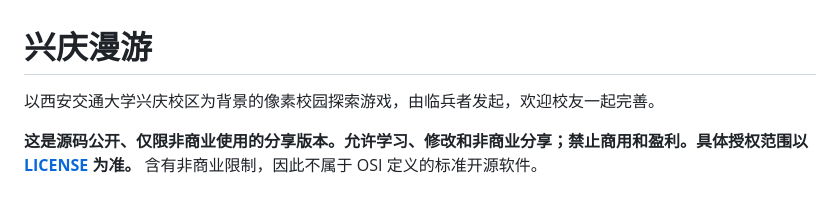
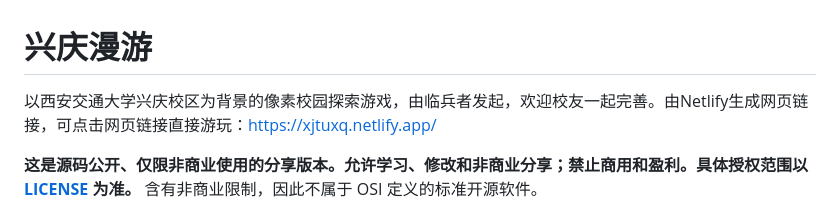
Before and after one commit to xuxihan612/XJTU-Roam, a Markdown page: README.md, the part around the change. Rendered like a GitHub page.

```diff
--- a/README.md
+++ b/README.md
@@ -1,6 +1,6 @@
 # 兴庆漫游
 
-以西安交通大学兴庆校区为背景的像素校园探索游戏，由临兵者发起，欢迎校友一起完善。
+以西安交通大学兴庆校区为背景的像素校园探索游戏，由临兵者发起，欢迎校友一起完善。由Netlify生成网页链接，可点击网页链接直接游玩：https://xjtuxq.netlify.app/
 
 **这是源码公开、仅限非商业使用的分享版本。允许学习、修改和非商业分享；禁止商用和盈利。具体授权范围以 [LICENSE](LICENSE) 为准。** 含有非商业限制，因此不属于 OSI 定义的标准开源软件。
 
```
